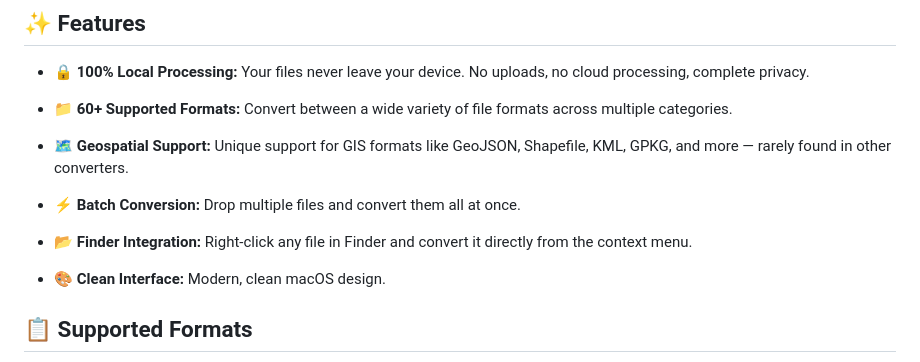
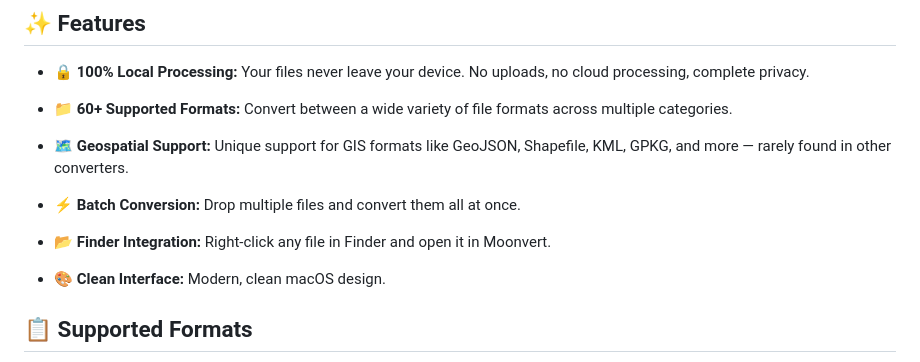
Before and after one commit to kavostudio/moonvert, a Markdown page: README.md, the part around the change. GitHub-like rendering.

```diff
--- a/README.md
+++ b/README.md
@@ -31,7 +31,7 @@ Convert images, videos, audio, documents, books, geospatial data, and config fil
 
 - **⚡ Batch Conversion:** Drop multiple files and convert them all at once.
 
-- **📂 Finder Integration:** Right-click any file in Finder and convert it directly from the context menu.
+- **📂 Finder Integration:** Right-click any file in Finder and open it in Moonvert.
 
 - **🎨 Clean Interface:** Modern, clean macOS design.
 
```
